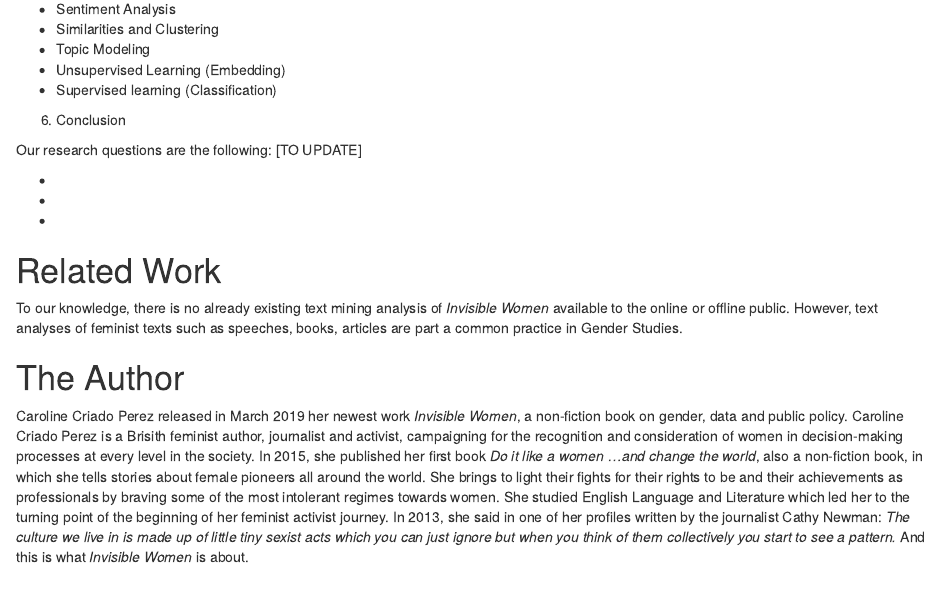
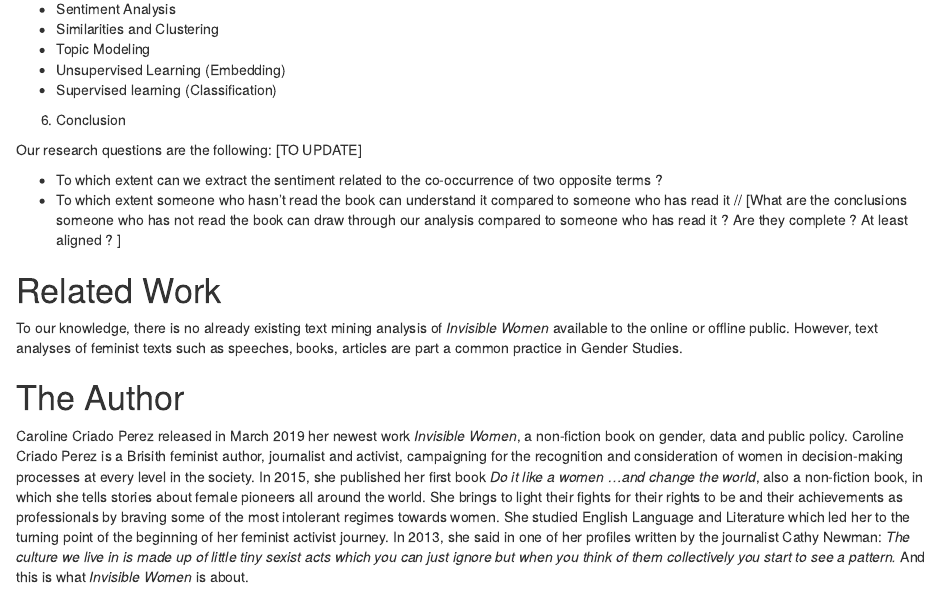
Before and after one commit to csteffe/text_mining_project, an R Markdown document (report/intro.Rmd): the page in a window 1100 px wide, from 740 px down. Rendered offline with R 4.5, knitr and Pandoc, with nearby package versions.

Commit message:
Research questions

```diff
--- a/report/intro.Rmd
+++ b/report/intro.Rmd
@@ -48,9 +48,8 @@ The upcoming analysis is a comprehensive text mining exploration of *Invisible W
 
 Our research questions are the following: [TO UPDATE]
 
--
--
--
+* To which extent can we extract the sentiment related to the co-occurrence of two opposite terms ?
+* To which extent someone who hasn’t read the book can understand it compared to someone who has read it // [What are the conclusions someone who has not read the book can draw through our analysis compared to someone who has read it ? Are they complete ? At least aligned ? ]
 
 # Related Work
 
```
